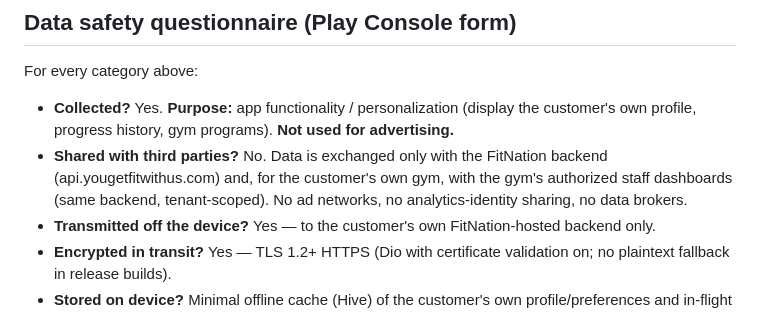
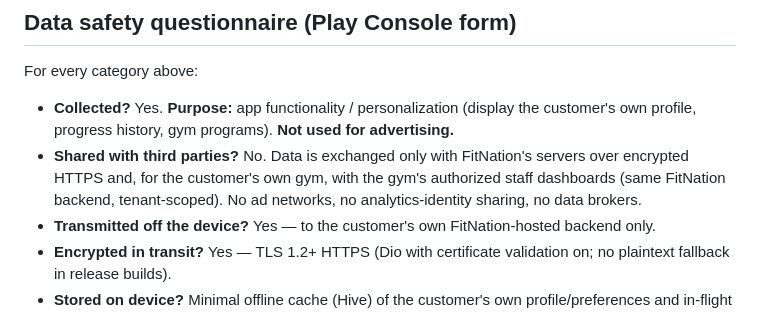
Before and after one commit to sirajudheen53/fitnation, a Markdown page: mobile/store/play-health-data-disclosure.md, the part around the change. Rendered like a GitHub page.

Commit message:
docs(store): drop the internal backend hostname from data-safety copy
Internal hostnames don't belong in Play Console-facing store copy; the
disclosure now says FitNation's servers over encrypted HTTPS.

```diff
--- a/mobile/store/play-health-data-disclosure.md
+++ b/mobile/store/play-health-data-disclosure.md
@@ -21,10 +21,10 @@ For every category above:
 
 - **Collected?** Yes. **Purpose:** app functionality / personalization (display the
   customer's own profile, progress history, gym programs). **Not used for advertising.**
-- **Shared with third parties?** No. Data is exchanged only with the FitNation
-  backend (api.yougetfitwithus.com) and, for the customer's own gym, with the
-  gym's authorized staff dashboards (same backend, tenant-scoped). No ad
-  networks, no analytics-identity sharing, no data brokers.
+- **Shared with third parties?** No. Data is exchanged only with FitNation's
+  servers over encrypted HTTPS and, for the customer's own gym, with the
+  gym's authorized staff dashboards (same FitNation backend, tenant-scoped).
+  No ad networks, no analytics-identity sharing, no data brokers.
 - **Transmitted off the device?** Yes — to the customer's own
   FitNation-hosted backend only.
 - **Encrypted in transit?** Yes — TLS 1.2+ HTTPS (Dio with certificate
```
